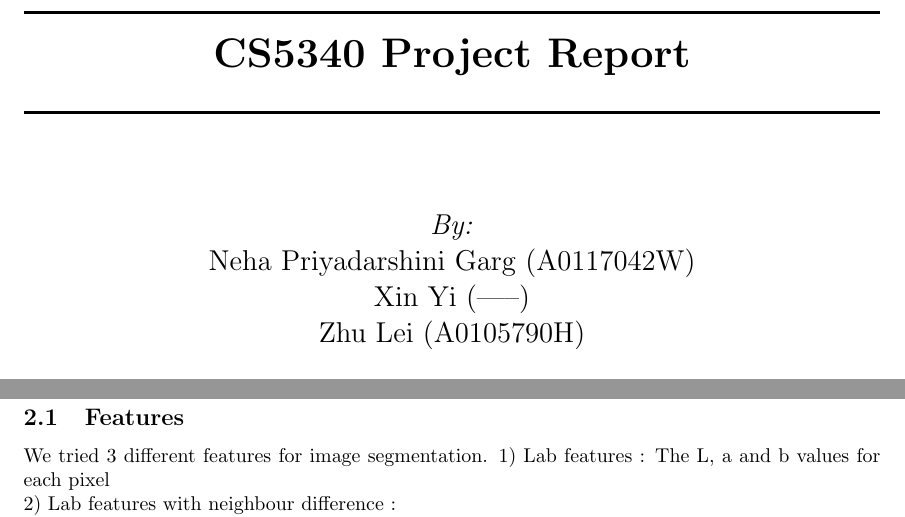
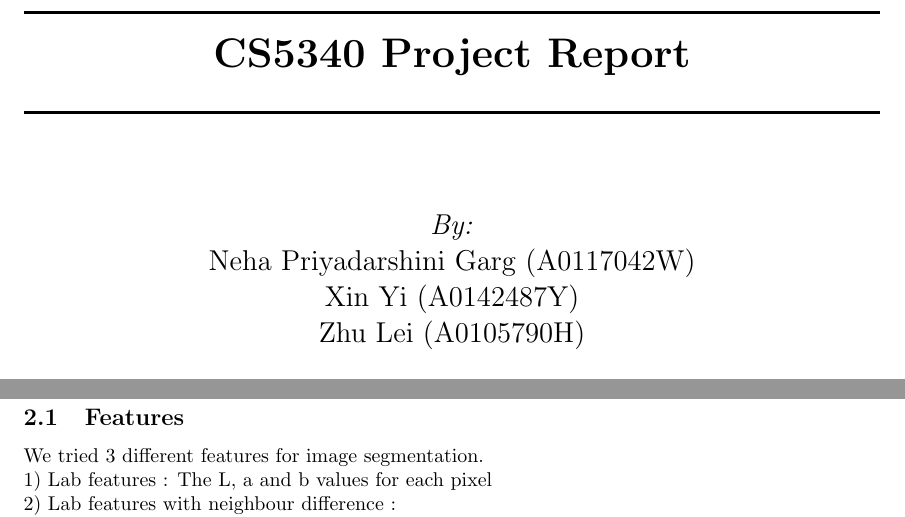
Before and after one commit to Tinayay/CS5340-classproject, a LaTeX document (report/CS5340-report.tex): two parts of pages 1 and 4 of 9, joined at a grey line, cut so that both start at the same text. Compiled offline with pdfLaTeX.

Commit message:
Added Xinyi Id

```diff
--- a/report/CS5340-report.tex
+++ b/report/CS5340-report.tex
@@ -40,7 +40,7 @@
 % If you don't want a supervisor, uncomment the two lines below and remove the section above
 \Large \emph{By:}\\
 Neha Priyadarshini Garg (A0117042W)\\ % Your name
-Xin Yi (-----)\\
+Xin Yi (A0142487Y)\\
 Zhu Lei (A0105790H)\\[3cm]
 
 %----------------------------------------------------------------------------------------
@@ -123,7 +123,7 @@ Using the above probability distribution for each pixel, we did gibbs sampling w
 
 \section{Problem 2 : Expectation-Maximization Segmentation}
 \subsection{Features}
-We tried 3 different features for image segmentation.
+We tried 3 different features for image segmentation.\\
 1) Lab features : The L, a and b values for each pixel \\
 2) Lab features with neighbour difference : \\
 3) Lab features with avg neighbour : \\
```
Also changed, not shown: report/CS5340-report.pdf.
